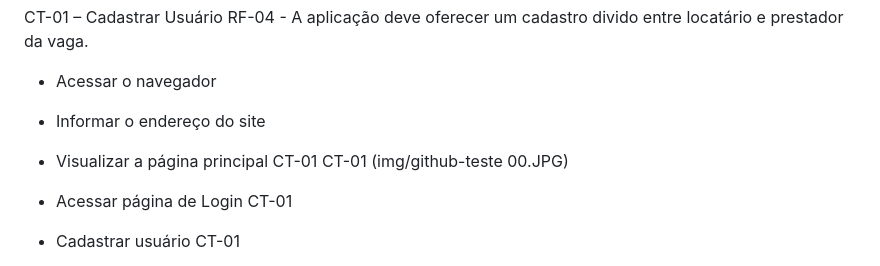
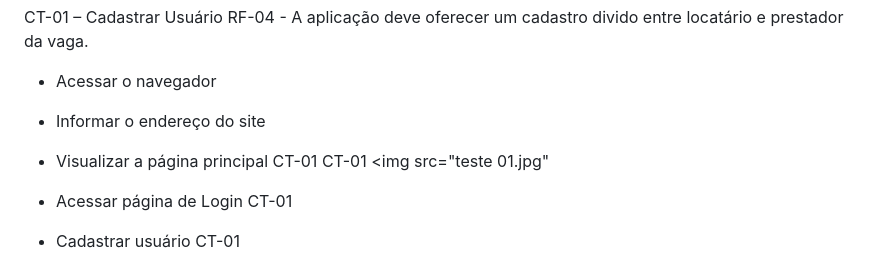
Before and after one commit to ICEI-PUC-Minas-PMV-ADS/pmv-ads-2023-2-e2-proj-int-t3-park4you, a Markdown page: docs/09-Registro de Testes de Software.md, the part around the change. Rendered like a GitHub page.

```diff
--- a/docs/09-Registro de Testes de Software.md
+++ b/docs/09-Registro de Testes de Software.md
@@ -11,7 +11,7 @@ RF-04 - A aplicação deve oferecer um cadastro divido entre locatário e presta
 - Visualizar a página principal
 CT-01
  CT-01
- (img/github-teste 00.JPG)
+ <img src="teste 01.jpg"
 
 
 - Acessar página de Login
```
